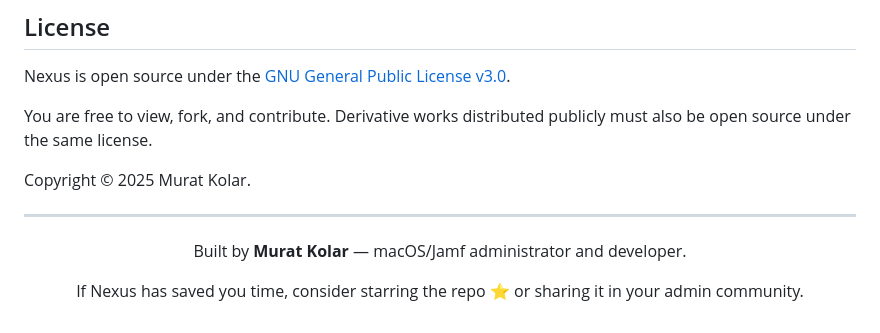
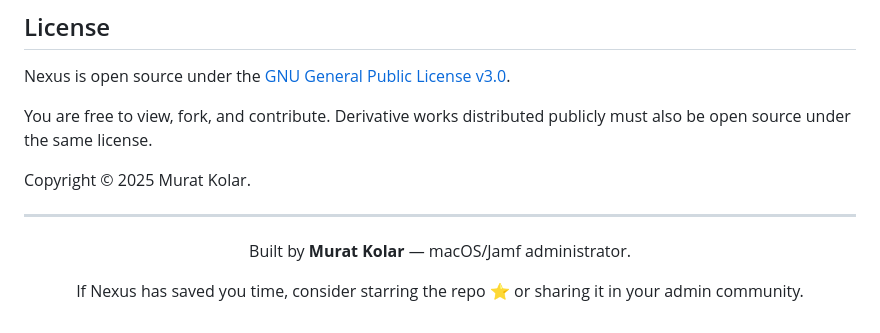
Before and after one commit to MUMO97/nexus, a Markdown page: README.md, the part around one of its changes. GitHub-like rendering.

```diff
--- a/README.md
+++ b/README.md
@@ -364,7 +364,7 @@ Copyright © 2025 Murat Kolar.
 
 <div align="center">
 
-Built by **Murat Kolar** — macOS/Jamf administrator and developer.
+Built by **Murat Kolar** — macOS/Jamf administrator.
 
 If Nexus has saved you time, consider starring the repo ⭐ or sharing it in your admin community.
 
```
Also changed, not shown: other parts of README.md (+1 -1 lines).
